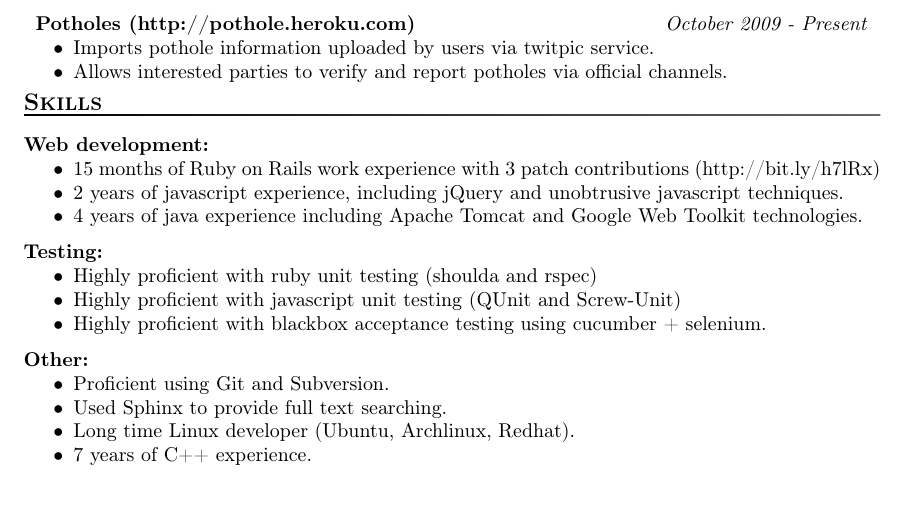
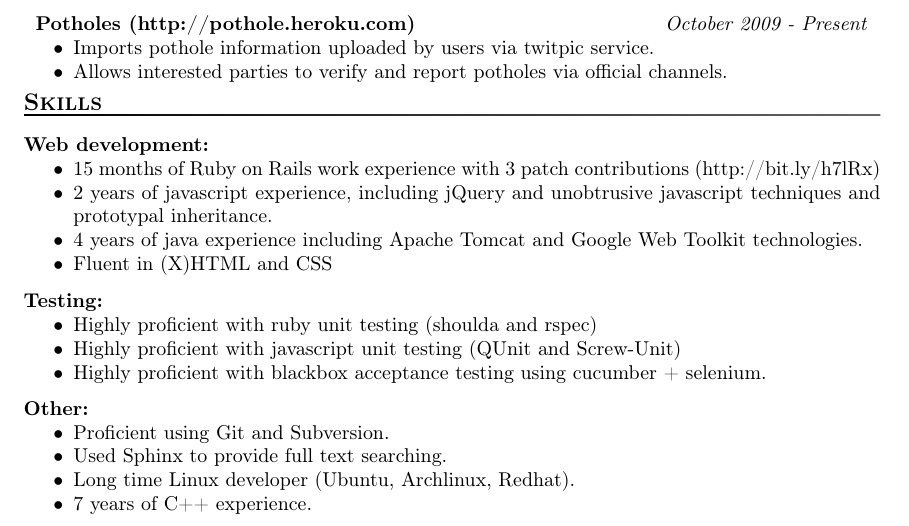
Before and after one commit to ratnikov/resume, a LaTeX CV (web-resume.tex): part of the page, cut so that both start at the same text, the shorter picture padded with empty space. Compiled offline with pdfLaTeX.

Commit message:
Added HTML/CSS and prototypal inheritance

```diff
--- a/web-resume.tex
+++ b/web-resume.tex
@@ -62,8 +62,9 @@
 
 \begin{compactitem}
   \item 15 months of Ruby on Rails work experience with 3 patch contributions (http://bit.ly/h7lRx)
-  \item 2 years of javascript experience, including jQuery and unobtrusive javascript techniques.
+  \item 2 years of javascript experience, including jQuery and unobtrusive javascript techniques and prototypal inheritance.
   \item 4 years of java experience including Apache Tomcat and Google Web Toolkit technologies.
+  \item Fluent in (X)HTML and CSS
 \end{compactitem}
 
 \subsection{Testing}
```
Also changed, not shown: web-resume.pdf.
